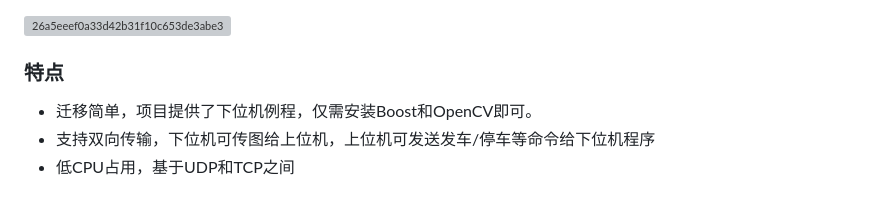
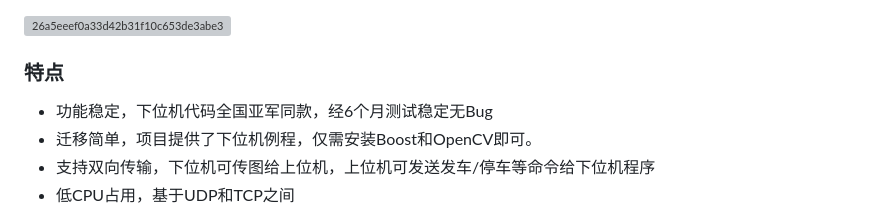
Before and after one commit to NotIvny/SmartCar_Upper, a Markdown page: README.md, the part around the change. Rendered like a GitHub page; grey boxes are pictures that could not be loaded.

```diff
--- a/README.md
+++ b/README.md
@@ -6,6 +6,7 @@
 
 ### 特点
 
+- 功能稳定，下位机代码全国亚军同款，经6个月测试稳定无Bug
 - 迁移简单，项目提供了下位机例程，仅需安装Boost和OpenCV即可。
 - 支持双向传输，下位机可传图给上位机，上位机可发送发车/停车等命令给下位机程序
 - 低CPU占用，基于UDP和TCP之间
```
